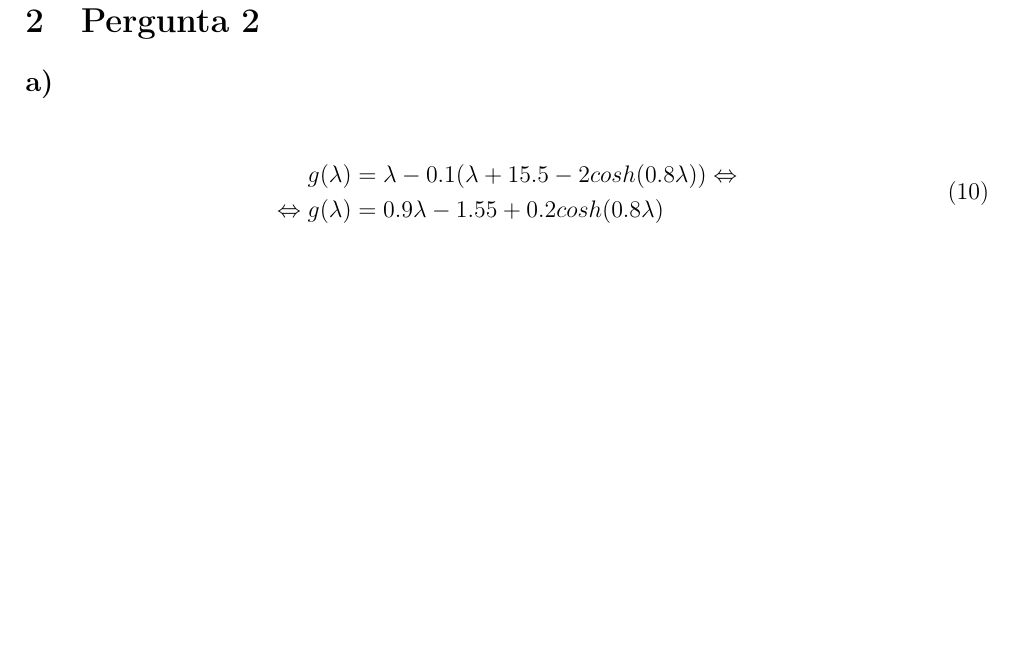
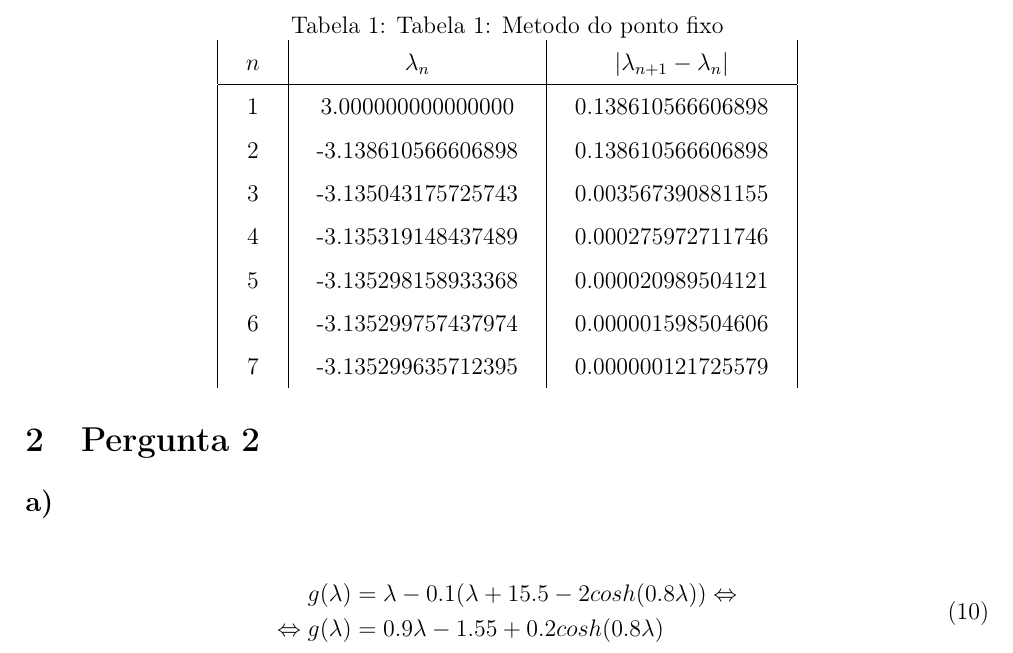
Before and after one commit to pineman/MC, a LaTeX document (Relatorio/rel.tex): part of page 2 of 2 before the commit and part of page 2 of 3 after it, cut at the place of the change, the shorter picture padded with empty space. Compiled offline with pdfLaTeX.

Commit message:
I did a table

```diff
--- a/Relatorio/rel.tex
+++ b/Relatorio/rel.tex
@@ -153,6 +153,26 @@
 \subsection*{c)}
 	Programa em anexo.
 \subsection*{d)}
+
+\begin{table}[]
+\setlength{\tabcolsep}{0.5cm} %padding das colunas
+\renewcommand{\arraystretch}{1.5} %padding das linhas
+\centering
+\caption{Tabela 1: Metodo do ponto fixo}
+\label{my-label}
+\begin{tabular}{|c|c|c|}
+ $n$ & $\lambda _n$ &  $| \lambda _{n+1} - \lambda _n |$ \\\hline
+ 1& 3.000000000000000 & 0.138610566606898  \\
+ 2& -3.138610566606898 & 0.138610566606898 \\
+ 3& -3.135043175725743 & 0.003567390881155 \\
+ 4& -3.135319148437489 & 0.000275972711746 \\
+ 5& -3.135298158933368 & 0.000020989504121 \\
+ 6& -3.135299757437974 & 0.000001598504606 \\
+ 7& -3.135299635712395 & 0.000000121725579 \\
+
+
+\end{tabular}
+\end{table}
 \subsection*{e)}
 \subsubsection*{i.)}
 \subsubsection*{ii.)}
```
Also changed, not shown: Enunciado.pdf (added), 1 other file.
